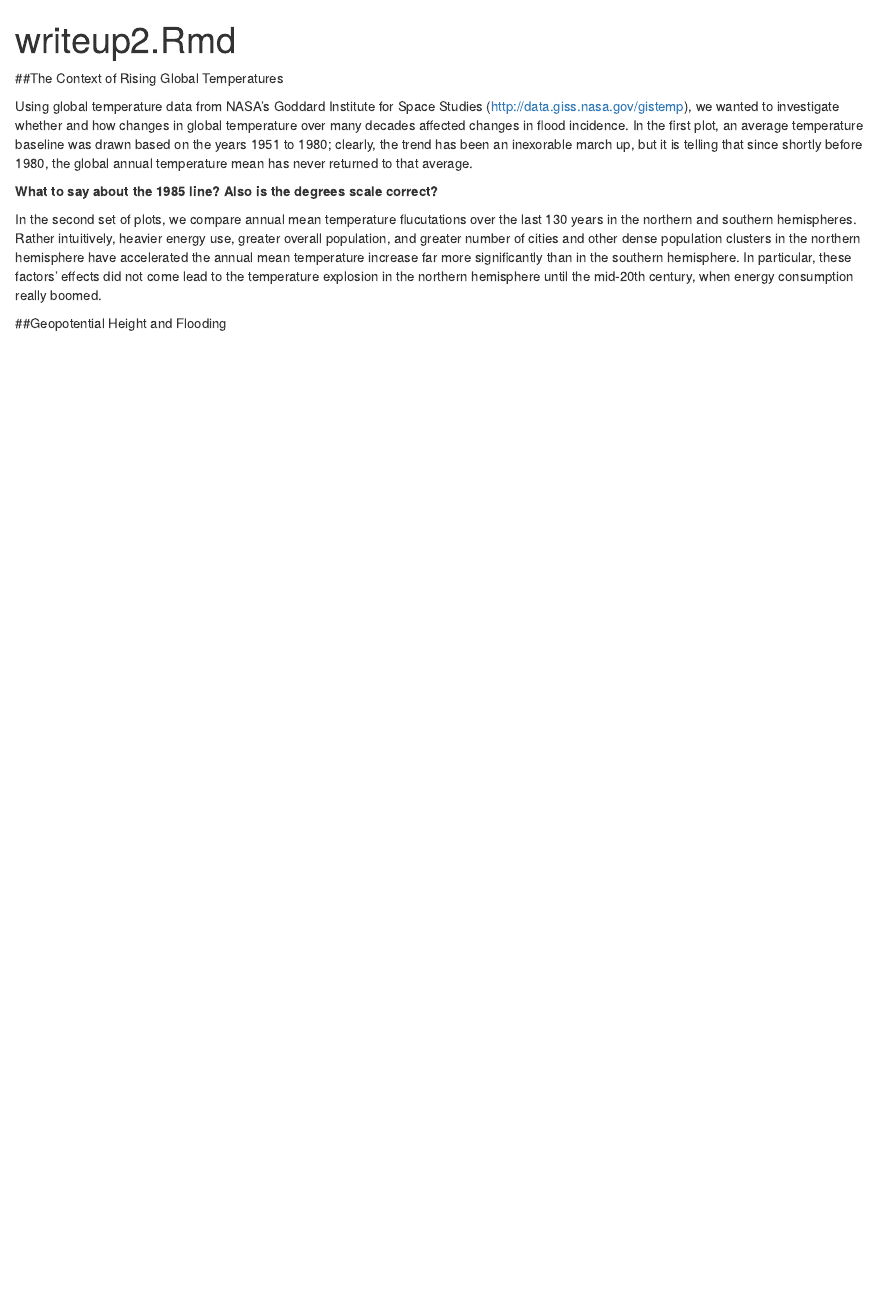
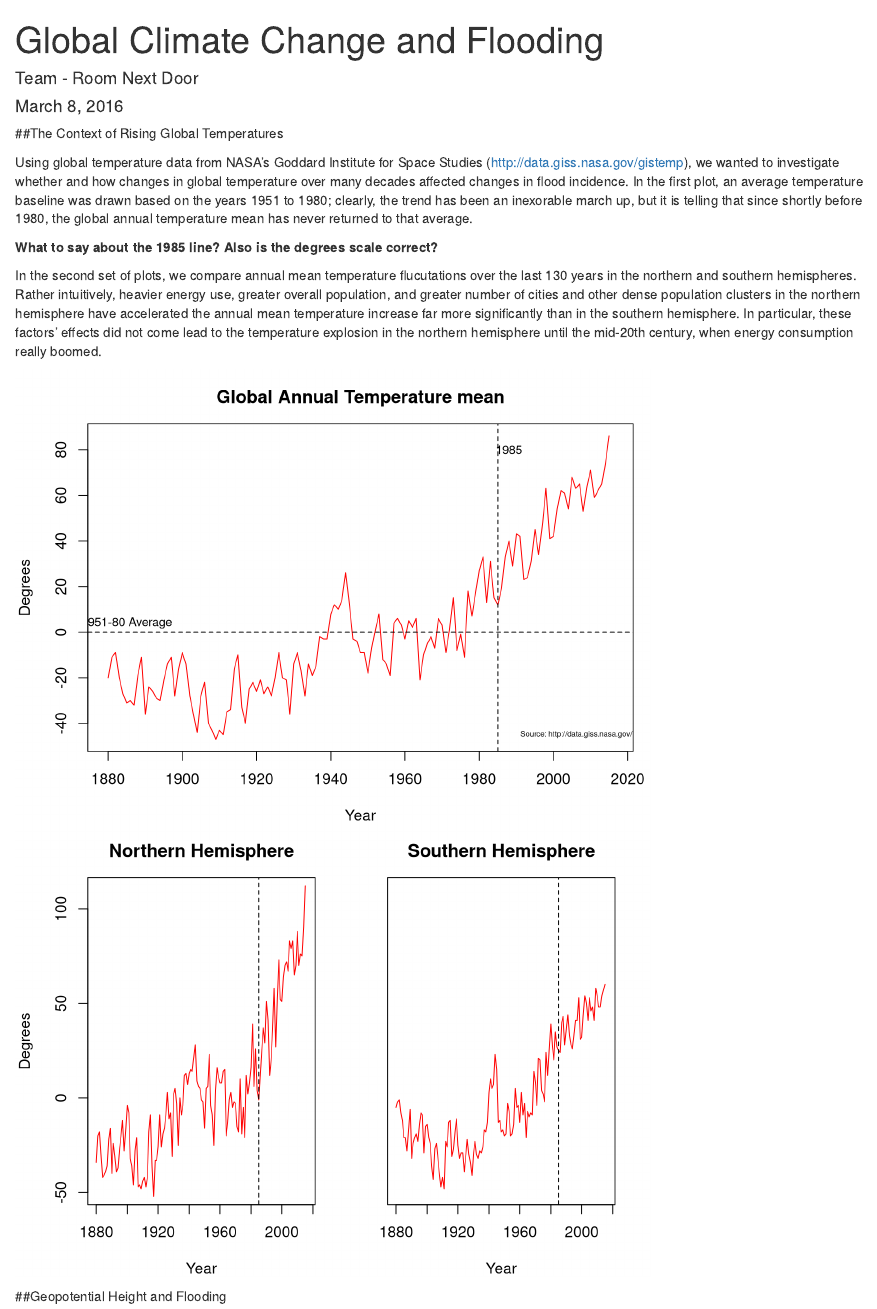
Before and after one commit to fourwindz/Stat4701-Group10, an R Markdown document (writeup3.Rmd): the page in a window 1100 px wide, from its top. Rendered offline with R 4.5, knitr and Pandoc, with nearby package versions; some code elsewhere in the file could not run offline.

Commit message:
Added title, PCA, and global temp charts to writeup

````diff
--- a/writeup3.Rmd
+++ b/writeup3.Rmd
@@ -1,5 +1,7 @@
 ---
-title: "writeup2.Rmd"
+title: "Global Climate Change and Flooding"
+author: "Team - Room Next Door"
+date: "March 8, 2016"
 output: html_document
 ---
 ##The Context of Rising Global Temperatures
@@ -9,6 +11,56 @@ Using global temperature data from NASA's Goddard Institute for Space Studies (h
 **What to say about the 1985 line? Also is the degrees scale correct?**
 
 In the second set of plots, we compare annual mean temperature flucutations over the last 130 years in the northern and southern hemispheres. Rather intuitively,  heavier energy use, greater overall population, and greater number of cities and other dense population clusters in the northern hemisphere have accelerated the annual mean temperature increase far more significantly than in the southern hemisphere. In particular, these factors' effects did not come lead to the temperature explosion in the northern hemisphere until the mid-20th century, when energy consumption really boomed.
+
+
+```{r, echo=FALSE, warning=FALSE, message=FALSE}
+
+setwd("C:/Stat4701-Group10")
+temp <- read.csv("Global_temp.csv")
+attach(temp)
+
+##SOURCE http://data.giss.nasa.gov/gistemp/
+par(mfrow = c(1,1), mar = c(4,4,3,1))
+plot(Year,Glob, type = 'l', col = "red",xlim=c(1880,2016), ylab = "Degrees", main = "Global Annual Temperature mean")
+abline(a=0,b=0, lty = 2)
+text(1885,4,"1951-80 Average", cex = .8)
+text(2010,-45,"Source: http://data.giss.nasa.gov/gistemp/", cex = .5)
+abline(a=0,b=0, lty = 2)
+abline(v=1985, lty = 2)
+text(1988,80,"1985", cex = .8)
+
+
+par(mfrow = c(1,2),mar =c(4,4,3,1))
+plot(Year,NHem,type = 'l', col = "red",xlim=c(1880,2016), ylab = "Degrees", main = "Northern Hemisphere",ylim=c(-50,110))
+abline(v=1985, lty = 2)
+par(mar =c(4,3,3,2))
+plot(Year,SHem,type = 'l', col = "red",xlim=c(1880,2016),yaxt = "n", ylab = "", main = "Southern Hemisphere",ylim=c(-50,110))
+abline(v=1985, lty = 2)
+
+
+##Just in case we want more detailed temperature changes (by latitude)
+if(FALSE){
+par(mfrow = c(2,2))
+plot(Year,X64N.90N, type = 'l',ylim = c(-200,200))
+plot(Year,X44N.64N, type = 'l',ylim = c(-200,200))
+plot(Year,X24N.44N, type = 'l',ylim = c(-200,200))
+plot(Year,EQU.24N, type = 'l',ylim = c(-200,200))
+
+par(mfrow = c(2,2))
+plot(Year,X24S.EQU, type = 'l',ylim = c(-200,200))
+plot(Year,X44S.24S, type = 'l',ylim = c(-200,200))
+plot(Year,X64S.44S, type = 'l',ylim = c(-200,200))
+plot(Year,X90S.64S, type = 'l',ylim = c(-200,200))
+
+
+plot(Year,SHem, type = 'l',ylim=c(-50,110))
+plot(Year,SHem, type = 'l',ylim=c(-50,110))
+plot(Year,SHem, type = 'l',ylim=c(-50,110))
+plot(Year,SHem, type = 'l',ylim=c(-50,110))
+plot(Year,SHem, type = 'l',ylim=c(-50,110))
+}
+
+```
 
 ##Geopotential Height and Flooding
 
````
Also changed, not shown: writeup3.html (added).
